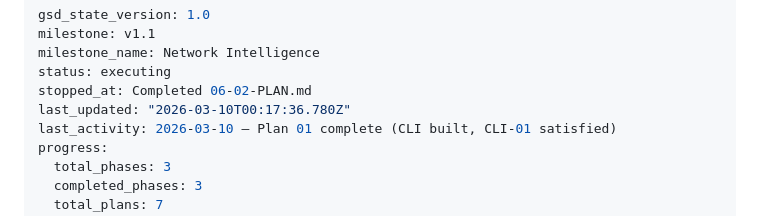
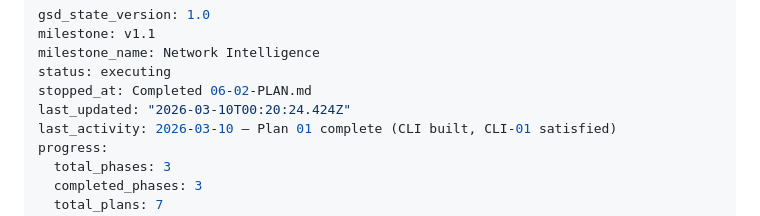
Before and after one commit to GAV07/reconnect, a Markdown page: .planning/STATE.md, the part around the change. GitHub-like rendering.

Commit message:
docs(phase-06): complete phase execution

```diff
--- a/.planning/STATE.md
+++ b/.planning/STATE.md
@@ -4,7 +4,7 @@ milestone: v1.1
 milestone_name: Network Intelligence
 status: executing
 stopped_at: Completed 06-02-PLAN.md
-last_updated: "2026-03-10T00:17:36.780Z"
+last_updated: "2026-03-10T00:20:24.424Z"
 last_activity: 2026-03-10 — Plan 01 complete (CLI built, CLI-01 satisfied)
 progress:
   total_phases: 3
```
Also changed, not shown: 1 other file.
